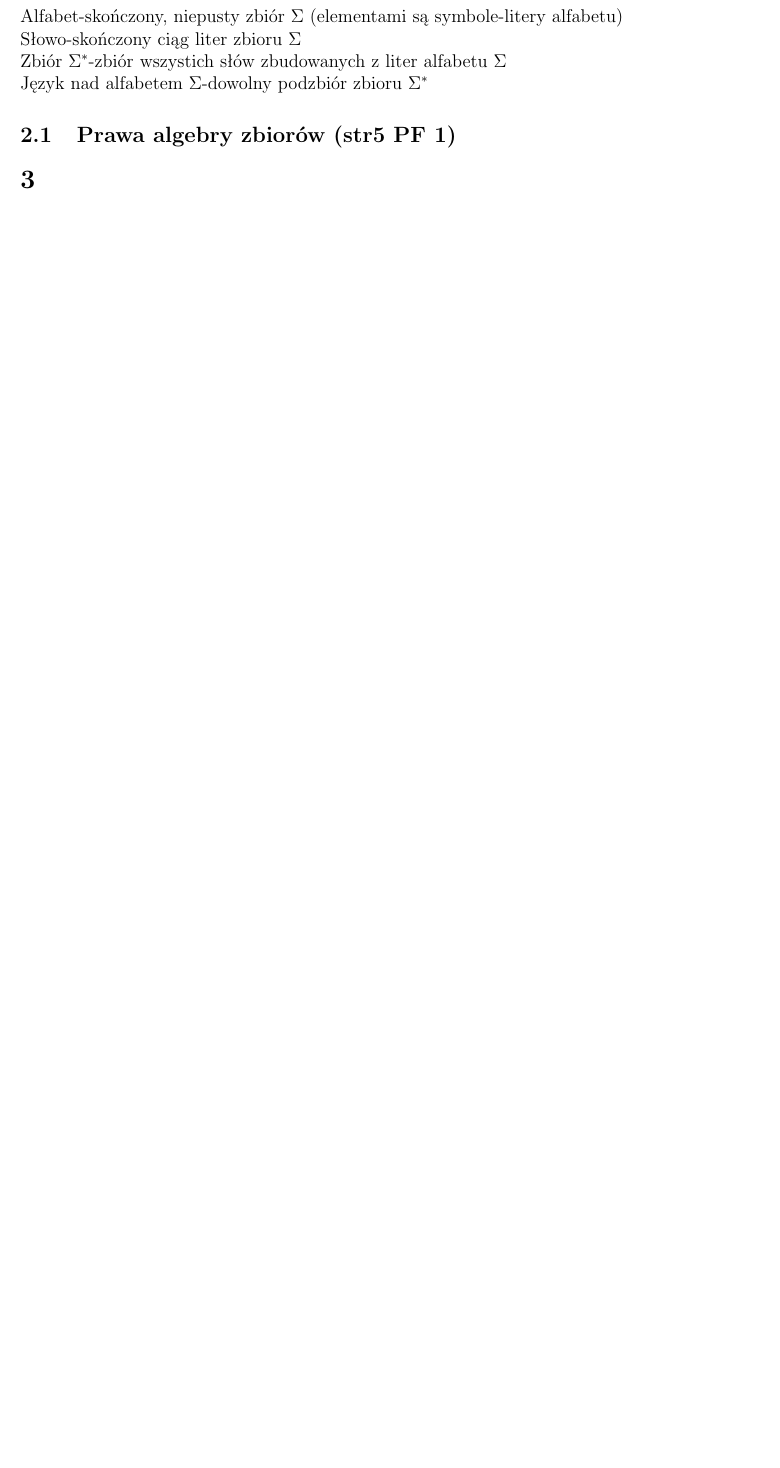
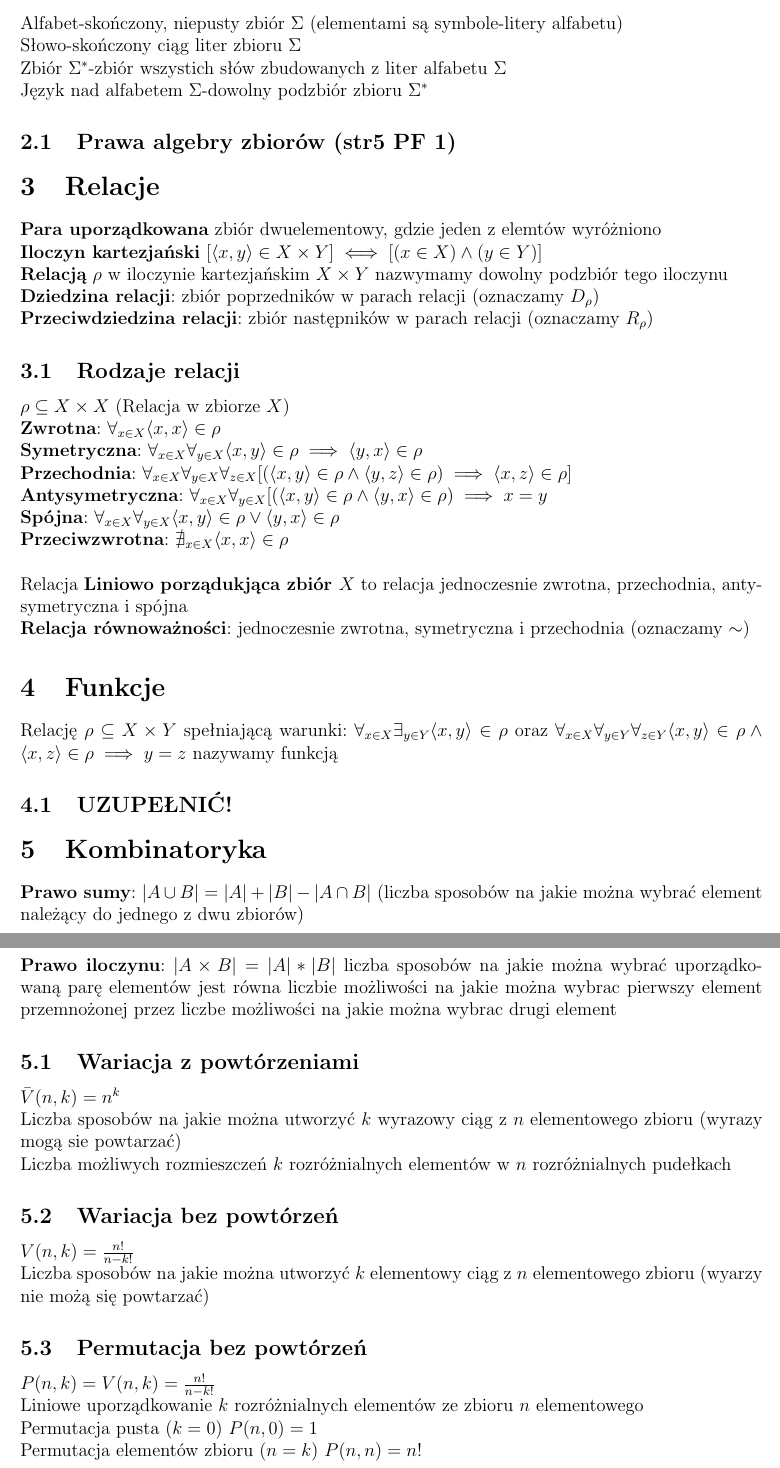
Before and after one commit to kasmar00/PUT-INF1-Notatki, a LaTeX paper (Dyskretna-kolokwium.tex): part of page 2 of 2 before the commit and two parts of pages 2 and 3 of 4 after it, the two joined at a grey line, cut so that both start at the same text, the shorter picture padded with empty space. Compiled offline with pdfLaTeX.

Commit message:
dyskretna do kombinaotryki (bez funkcji)

```diff
--- a/Dyskretna-kolokwium.tex
+++ b/Dyskretna-kolokwium.tex
@@ -7,6 +7,7 @@
 \usepackage{amsmath}
 \usepackage{amsfonts}
 \usepackage{amssymb}
+\usepackage{textcomp}
 
 
 %opening
@@ -52,4 +54,40 @@ Słowo-skończony ciąg liter zbioru $\Sigma$ \\
 Zbiór $\Sigma ^*$-zbiór wszystich słów zbudowanych z liter alfabetu $\Sigma$ \\
 Język nad alfabetem $\Sigma$-dowolny podzbiór zbioru $\Sigma ^*$
 \subsection{Prawa algebry zbiorów (str5 PF 1)}
-\section{}
+
+\section{Relacje}
+\textbf{Para uporządkowana} zbiór  dwuelementowy, gdzie jeden z elemtów wyróżniono \\
+\textbf{Iloczyn kartezjański} $[\langle x,y \rangle \in X \times Y] \iff [(x\in X)\wedge (y\in Y)]$ \\
+\textbf{Relacją} $\rho$ w iloczynie kartezjańskim $X \times Y$ nazwymamy dowolny podzbiór tego iloczynu \\
+\textbf{Dziedzina relacji}: zbiór poprzedników w parach relacji (oznaczamy $D_\rho$) \\
+\textbf{Przeciwdziedzina relacji}: zbiór następników w parach relacji (oznaczamy $R_\rho$)
+\subsection{Rodzaje relacji}
+$\rho \subseteq X \times X$ (Relacja w zbiorze $X$)\\
+\textbf{Zwrotna}: $\forall_{x \in X} \langle x, x \rangle \in \rho $ \\
+\textbf{Symetryczna}: $\forall_{x \in X} \forall_{y\in X}\langle x,y \rangle \in \rho \implies \langle y, x \rangle \in \rho $ \\
+\textbf{Przechodnia}: $\forall_{x \in X} \forall_{y\in X} \forall_{z\in X} [(\langle x, y \rangle \in \rho \wedge \langle y, z \rangle \in \rho ) \implies \langle x, z \rangle \in \rho ]$ \\
+\textbf{Antysymetryczna}: $\forall_{x \in X} \forall_{y\in X} [(\langle x, y \rangle \in \rho \wedge \langle y, x \rangle \in \rho ) \implies x=y$ \\
+\textbf{Spójna}: $\forall_{x \in X}\forall_{y\in X} \langle x,y \rangle\in\rho \vee \langle y,x\rangle\in\rho$\\
+\textbf{Przeciwzwrotna}: $\nexists_{x\in X} \langle x,x\rangle \in \rho$\\
+\\
+Relacja \textbf{Liniowo porządukjąca zbiór $X$} to relacja jednoczesnie zwrotna, przechodnia, antysymetryczna i spójna \\
+\textbf{Relacja równoważności}: jednoczesnie zwrotna, symetryczna i przechodnia (oznaczamy $ \sim $)
+
+\section{Funkcje}
+Relację $\rho \subseteq X \times Y$ spełniającą warunki: $\forall_{x\in X} \exists_{y \in Y} \langle x, y \rangle \in \rho $ oraz $\forall_{x\in X} \forall_{y \in Y} \forall_{z \in Y} \langle x,y \rangle \in \rho \wedge\langle x, z \rangle \in \rho \implies y=z$ nazywamy funkcją
+
+\subsection{UZUPEŁNIĆ!}
+
+\section{Kombinatoryka}
+\textbf{Prawo sumy}: $|A \cup B|=|A|+|B|-|A \cap B|$ (liczba sposobów na jakie można wybrać element należący do jednego z dwu zbiorów) \\
+\textbf{Prawo iloczynu}: $|A\times B|=|A|*|B|$ liczba sposobów na jakie można wybrać uporządkowaną parę elementów jest równa liczbie możliwości na jakie można wybrac pierwszy element przemnożonej przez liczbe możliwości na jakie można wybrac drugi element
+\subsection{Wariacja z powtórzeniami} $\bar V (n, k)=n^k$ \\
+Liczba sposobów na jakie można utworzyć $k$ wyrazowy ciąg z $n$ elementowego zbioru (wyrazy mogą sie powtarzać) \\
+Liczba możliwych rozmieszczeń $k$ rozróżnialnych elementów w $n$ rozróżnialnych pudełkach
+\subsection{Wariacja bez powtórzeń} $V(n,k)=\frac{n!}{n-k!}$ \\
+Liczba sposobów na jakie można utworzyć $k$ elementowy ciąg z $n$ elementowego zbioru (wyarzy nie możą się powtarzać)
+\subsection{Permutacja bez powtórzeń} $P(n,k)=V(n,k)=\frac{n!}{n-k!}$\\
+Liniowe uporządkowanie $k$ rozróżnialnych elementów ze zbioru $n$ elementowego \\
+Permutacja pusta ($k=0$) $P(n,0)=1$ \\
+Permutacja elementów zbioru ($n=k$) $P(n, n)=n!$
+\subsection{Permutacja z powtórzeniami} $P(n,n_1,n_2,\dots ,n_k)=\frac{n!}{n_1!*n_2!*\dots *n_k!}= {{n}\choose{n_1,n_2,\dots, n_k}}$ \\
```
Also changed, not shown: Dyskretna-kolokwium.tex (41 more changed lines).
